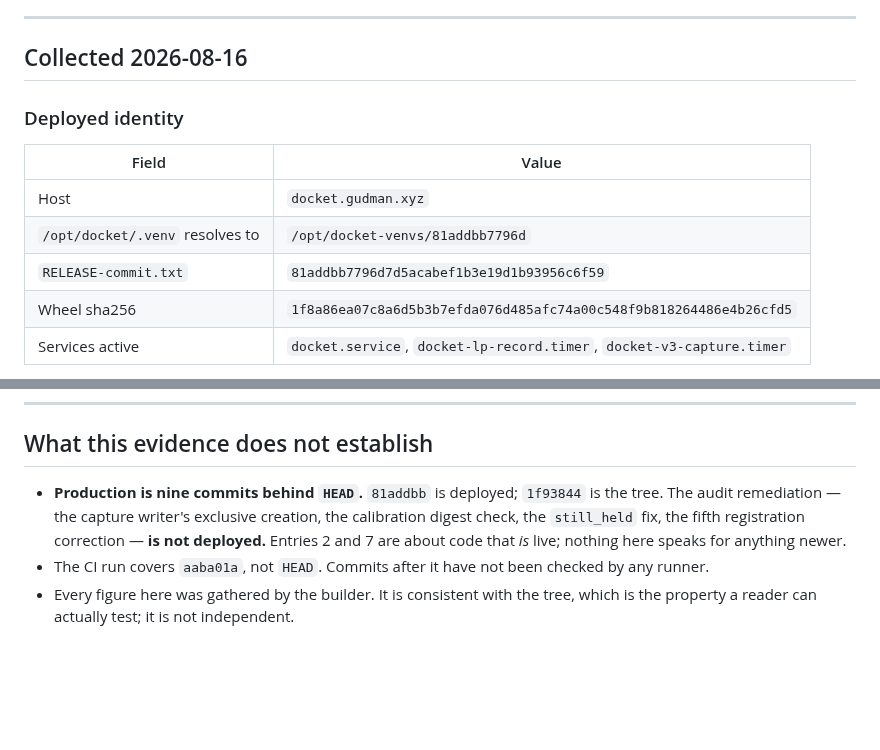
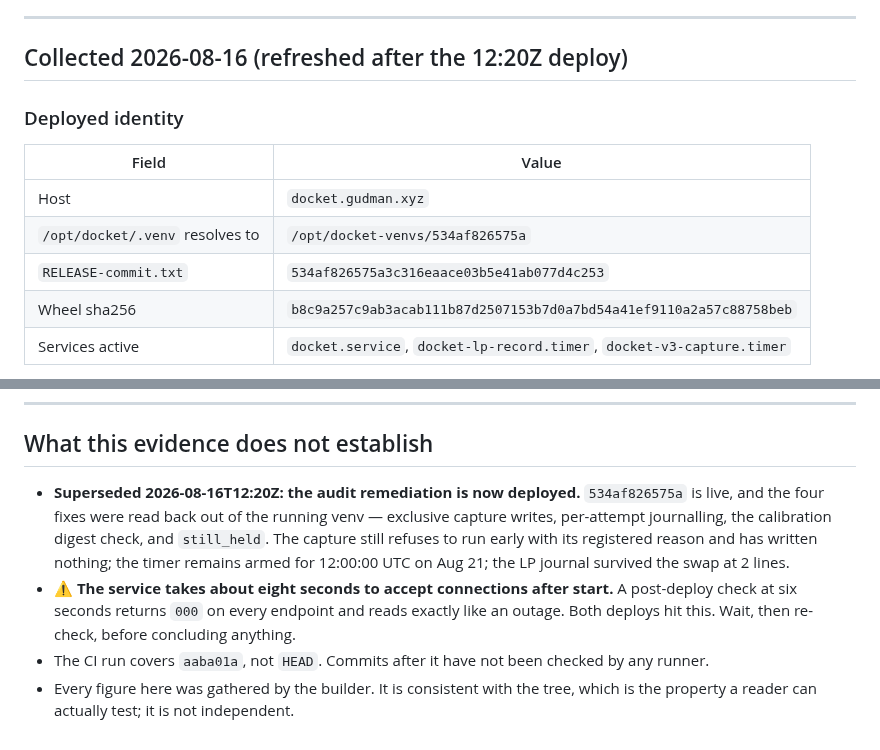
Before and after one commit to Ridwannurudeen/docket, a Markdown page: docs/operational-evidence.md, 2 parts joined by grey strips. Rendered like a GitHub page; blank space fills up the shorter version.

Commit message:
Deploy the audit remediation, and record it from the running process
The capture writer's exclusive creation was the reason to do this now rather than later:
until this deploy, a second run inside the Aug 21 window would still have overwritten the
bytes the first one froze, and that window is four days away. It is live, along with
per-attempt journalling, the calibration digest check and the still_held fix.

Each was read back out of the venv the service actually imports from, not out of the
checkout — the same distinction the smoke test's -I flag exists to make. The capture still
refuses to run early with its registered reason and has written nothing; the timer is
still armed for 12:00:00 UTC; the daily journal came through the swap intact.

The release record was derived with git rev-parse and echoed back for comparison rather
than typed, which is the rule the last deploy earned by breaking it.

One operational fact worth having written down: the service takes about eight seconds to
accept connections after starting, so a check at six seconds returns 000 on every endpoint
and reads exactly like an outage. Both deploys hit it and both times the conclusion would
have been wrong.

Rollback is /opt/docket.bak-20260816T122035Z with venv 81addbb7796d.

```diff
--- a/docs/operational-evidence.md
+++ b/docs/operational-evidence.md
@@ -17,16 +17,16 @@ here. What they could not easily do is stay consistent with the tree while doing
 
 ---
 
-## Collected 2026-08-16
+## Collected 2026-08-16 (refreshed after the 12:20Z deploy)
 
 ### Deployed identity
 
 | Field | Value |
 |---|---|
 | Host | `docket.gudman.xyz` |
-| `/opt/docket/.venv` resolves to | `/opt/docket-venvs/81addbb7796d` |
-| `RELEASE-commit.txt` | `81addbb7796d7d5acabef1b3e19d1b93956c6f59` |
-| Wheel sha256 | `1f8a86ea07c8a6d5b3b7efda076d485afc74a00c548f9b818264486e4b26cfd5` |
+| `/opt/docket/.venv` resolves to | `/opt/docket-venvs/534af826575a` |
+| `RELEASE-commit.txt` | `534af826575a3c316eaace03b5e41ab077d4c253` |
+| Wheel sha256 | `b8c9a257c9ab3acab111b87d2507153b7d0a7bd54a41ef9110a2a57c88758beb` |
 | Services active | `docket.service`, `docket-lp-record.timer`, `docket-v3-capture.timer` |
 
 **Checkable without leaving the repository:** `git cat-file -t 81addbb7796d7d5ac…` resolves to a
@@ -84,10 +84,14 @@ timer at 06:00Z without anyone starting it, which is the claim the first line al
 
 ## What this evidence does not establish
 
-- **Production is nine commits behind `HEAD`.** `81addbb` is deployed; `1f93844` is the tree. The
-  audit remediation — the capture writer's exclusive creation, the calibration digest check, the
-  `still_held` fix, the fifth registration correction — **is not deployed.** Entries 2 and 7 are
-  about code that *is* live; nothing here speaks for anything newer.
+- **Superseded 2026-08-16T12:20Z: the audit remediation is now deployed.** `534af826575a` is
+  live, and the four fixes were read back out of the running venv — exclusive capture writes,
+  per-attempt journalling, the calibration digest check, and `still_held`. The capture still
+  refuses to run early with its registered reason and has written nothing; the timer remains
+  armed for 12:00:00 UTC on Aug 21; the LP journal survived the swap at 2 lines.
+- ⚠️ **The service takes about eight seconds to accept connections after start.** A post-deploy
+  check at six seconds returns `000` on every endpoint and reads exactly like an outage. Both
+  deploys hit this. Wait, then re-check, before concluding anything.
 - The CI run covers `aaba01a`, not `HEAD`. Commits after it have not been checked by any runner.
 - Every figure here was gathered by the builder. It is consistent with the tree, which is the
   property a reader can actually test; it is not independent.
```
